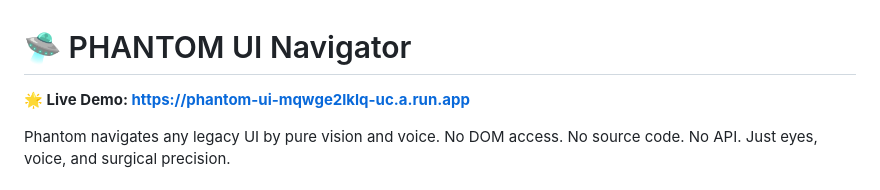
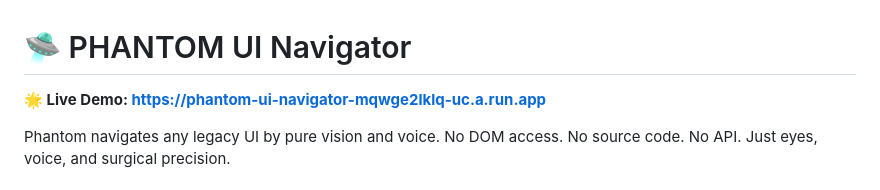
Before and after one commit to 0Papitchu/PHANTOM-DEVPOST-HACKATHON, a Markdown page: README.md, the part around the change. Rendered like a GitHub page.

Commit message:
chore: restore correct cloud run url

```diff
--- a/README.md
+++ b/README.md
@@ -1,6 +1,6 @@
 # 🛸 PHANTOM UI Navigator
 
-**🌟 Live Demo: [https://phantom-ui-mqwge2lklq-uc.a.run.app](https://phantom-ui-mqwge2lklq-uc.a.run.app)**
+**🌟 Live Demo: [https://phantom-ui-navigator-mqwge2lklq-uc.a.run.app](https://phantom-ui-navigator-mqwge2lklq-uc.a.run.app)**
 
 Phantom navigates any legacy UI by pure vision and voice. No DOM access. No source code. No API.
 Just eyes, voice, and surgical precision.
```
